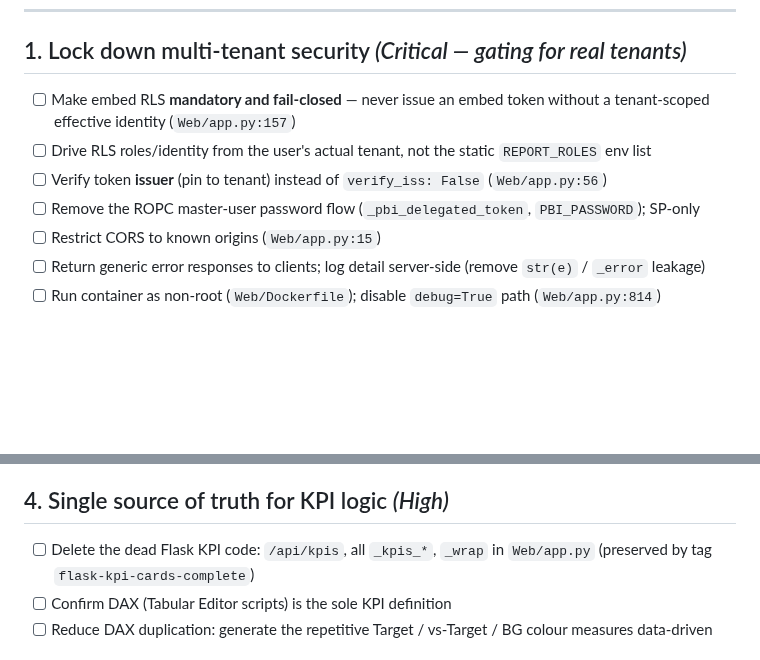
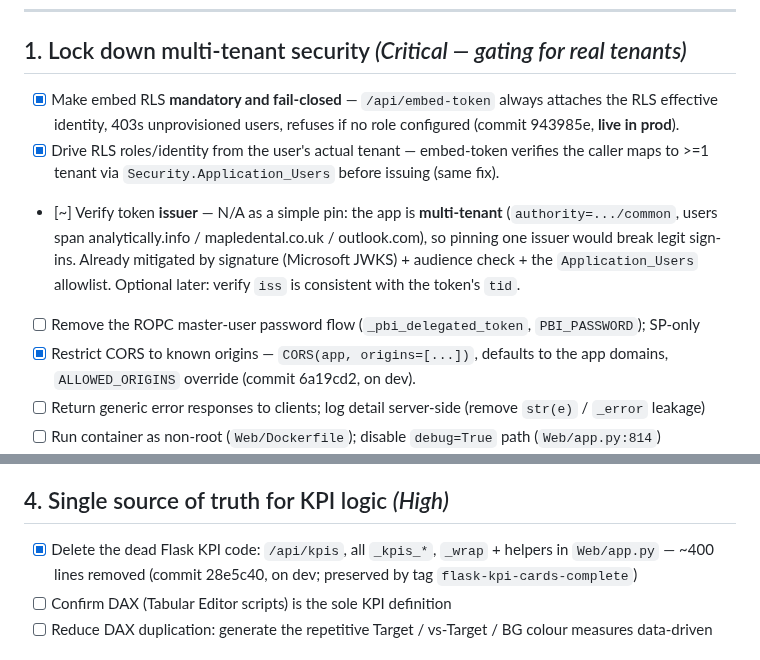
Before and after one commit to aihigginson/dentally, a Markdown page: ROADMAP.md, 2 parts joined by grey strips. Drawn GitHub-style; blank space fills up the shorter version.

Commit message:
docs: tick fail-closed embed RLS + CORS + dead-code removal; note issuer N/A (multi-tenant)
Co-Authored-By: Claude Opus 4.8 <noreply@anthropic.com>

```diff
--- a/ROADMAP.md
+++ b/ROADMAP.md
@@ -9,11 +9,11 @@ Status legend: `[ ]` todo &nbsp; `[~]` in progress &nbsp; `[x]` done
 
 ## 1. Lock down multi-tenant security  _(Critical — gating for real tenants)_
 
-- [ ] Make embed RLS **mandatory and fail-closed** — never issue an embed token without a tenant-scoped effective identity (`Web/app.py:157`)
-- [ ] Drive RLS roles/identity from the user's actual tenant, not the static `REPORT_ROLES` env list
-- [ ] Verify token **issuer** (pin to tenant) instead of `verify_iss: False` (`Web/app.py:56`)
+- [x] Make embed RLS **mandatory and fail-closed** — `/api/embed-token` always attaches the RLS effective identity, 403s unprovisioned users, refuses if no role configured (commit 943985e, **live in prod**).
+- [x] Drive RLS roles/identity from the user's actual tenant — embed-token verifies the caller maps to >=1 tenant via `Security.Application_Users` before issuing (same fix).
+- [~] Verify token **issuer** — N/A as a simple pin: the app is **multi-tenant** (`authority=.../common`, users span analytically.info / mapledental.co.uk / outlook.com), so pinning one issuer would break legit sign-ins. Already mitigated by signature (Microsoft JWKS) + audience check + the `Application_Users` allowlist. Optional later: verify `iss` is consistent with the token's `tid`.
 - [ ] Remove the ROPC master-user password flow (`_pbi_delegated_token`, `PBI_PASSWORD`); SP-only
-- [ ] Restrict CORS to known origins (`Web/app.py:15`)
+- [x] Restrict CORS to known origins — `CORS(app, origins=[...])`, defaults to the app domains, `ALLOWED_ORIGINS` override (commit 6a19cd2, on dev).
 - [ ] Return generic error responses to clients; log detail server-side (remove `str(e)` / `_error` leakage)
 - [ ] Run container as non-root (`Web/Dockerfile`); disable `debug=True` path (`Web/app.py:814`)
 - [x] Model-layer **RLS coverage guard** (`Scripts/Check_RLS_Coverage.ps1`, XMLA/ADOMD) — verifies the `RLS` role filters every tenant-bearing table; first run caught + closed 2 real leaks (`_NHS Claims`, `List NHS Contracts`); now green 29/29. **Wired into the `dw-tests` CI deploy gate** (ADOMD installed via NuGet, proven on the runner).
@@ -38,7 +38,7 @@ Status legend: `[ ]` todo &nbsp; `[~]` in progress &nbsp; `[x]` done
 
 ## 4. Single source of truth for KPI logic  _(High)_
 
-- [ ] Delete the dead Flask KPI code: `/api/kpis`, all `_kpis_*`, `_wrap` in `Web/app.py` (preserved by tag `flask-kpi-cards-complete`)
+- [x] Delete the dead Flask KPI code: `/api/kpis`, all `_kpis_*`, `_wrap` + helpers in `Web/app.py` — ~400 lines removed (commit 28e5c40, on dev; preserved by tag `flask-kpi-cards-complete`)
 - [ ] Confirm DAX (Tabular Editor scripts) is the sole KPI definition
 - [ ] Reduce DAX duplication: generate the repetitive Target / vs-Target / BG colour measures data-driven
 
```
